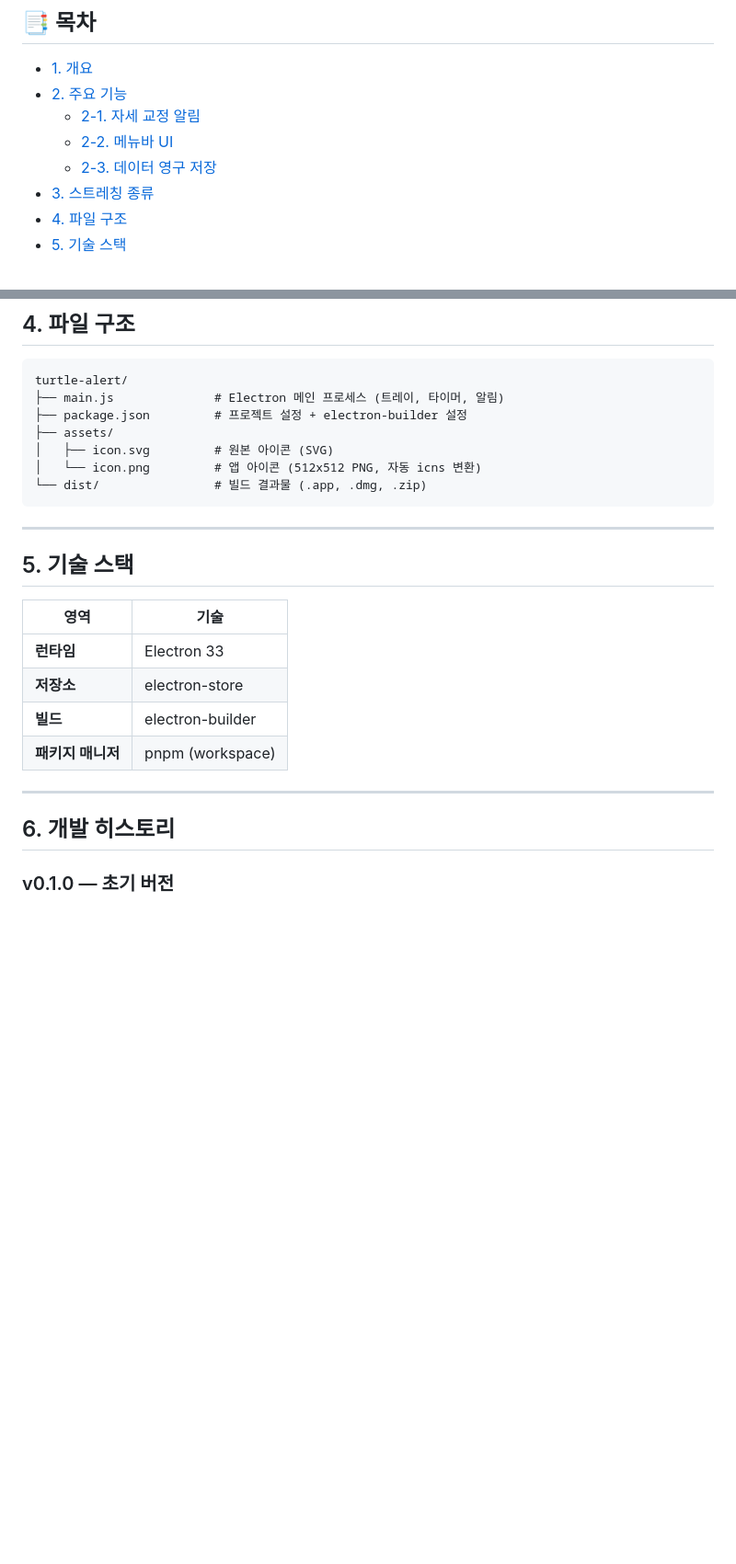
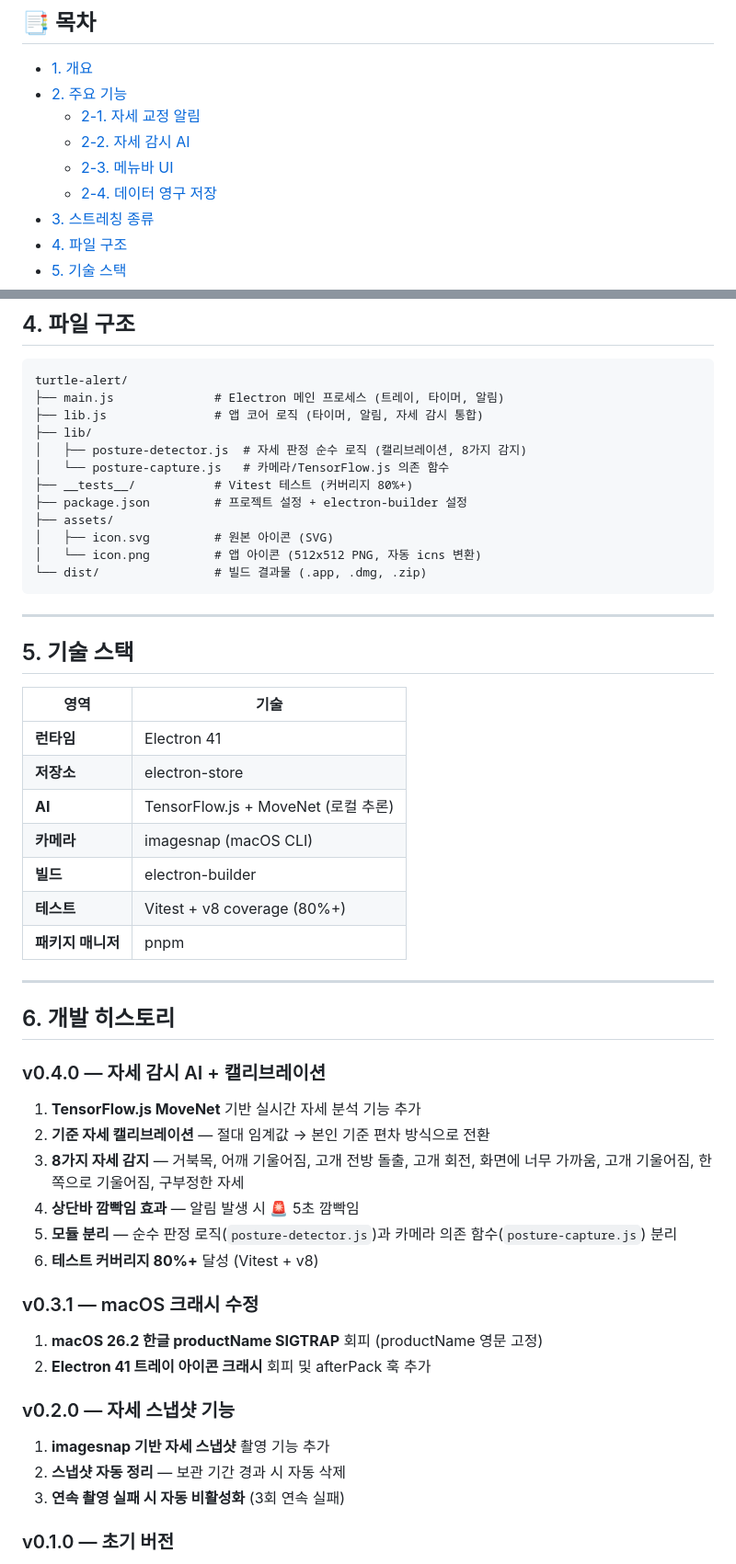
Before and after one commit to project-hh-com/turtle-alert, a Markdown page: README.md, 2 parts joined by grey strips. Shown at 92% size. GitHub-like rendering; blank space fills up the shorter version.

Commit message:
docs: README에 v0.2.0~v0.4.0 개발 히스토리 및 자세 감시 AI 기능 추가
Co-Authored-By: Claude Opus 4.6 (1M context) <noreply@anthropic.com>

````diff
--- a/README.md
+++ b/README.md
@@ -18,8 +18,9 @@
 - [1. 개요](#1-개요)
 - [2. 주요 기능](#2-주요-기능)
   - [2-1. 자세 교정 알림](#2-1-자세-교정-알림)
-  - [2-2. 메뉴바 UI](#2-2-메뉴바-ui)
-  - [2-3. 데이터 영구 저장](#2-3-데이터-영구-저장)
+  - [2-2. 자세 감시 AI](#2-2-자세-감시-ai)
+  - [2-3. 메뉴바 UI](#2-3-메뉴바-ui)
+  - [2-4. 데이터 영구 저장](#2-4-데이터-영구-저장)
 - [3. 스트레칭 종류](#3-스트레칭-종류)
 - [4. 파일 구조](#4-파일-구조)
 - [5. 기술 스택](#5-기술-스택)
@@ -86,6 +96,11 @@
 ```
 turtle-alert/
 ├── main.js              # Electron 메인 프로세스 (트레이, 타이머, 알림)
+├── lib.js               # 앱 코어 로직 (타이머, 알림, 자세 감시 통합)
+├── lib/
+│   ├── posture-detector.js  # 자세 판정 순수 로직 (캘리브레이션, 8가지 감지)
+│   └── posture-capture.js   # 카메라/TensorFlow.js 의존 함수
+├── __tests__/           # Vitest 테스트 (커버리지 80%+)
 ├── package.json         # 프로젝트 설정 + electron-builder 설정
 ├── assets/
 │   ├── icon.svg         # 원본 아이콘 (SVG)
@@ -99,14 +114,34 @@ turtle-alert/
 
 | 영역 | 기술 |
 |---|---|
-| **런타임** | Electron 33 |
+| **런타임** | Electron 41 |
 | **저장소** | electron-store |
+| **AI** | TensorFlow.js + MoveNet (로컬 추론) |
+| **카메라** | imagesnap (macOS CLI) |
 | **빌드** | electron-builder |
-| **패키지 매니저** | pnpm (workspace) |
+| **테스트** | Vitest + v8 coverage (80%+) |
+| **패키지 매니저** | pnpm |
 
 ---
 
 ## 6. 개발 히스토리
+
+### v0.4.0 — 자세 감시 AI + 캘리브레이션
+1. **TensorFlow.js MoveNet** 기반 실시간 자세 분석 기능 추가
+2. **기준 자세 캘리브레이션** — 절대 임계값 → 본인 기준 편차 방식으로 전환
+3. **8가지 자세 감지** — 거북목, 어깨 기울어짐, 고개 전방 돌출, 고개 회전, 화면에 너무 가까움, 고개 기울어짐, 한쪽으로 기울어짐, 구부정한 자세
+4. **상단바 깜빡임 효과** — 알림 발생 시 🚨 5초 깜빡임
+5. **모듈 분리** — 순수 판정 로직(`posture-detector.js`)과 카메라 의존 함수(`posture-capture.js`) 분리
+6. **테스트 커버리지 80%+** 달성 (Vitest + v8)
+
+### v0.3.1 — macOS 크래시 수정
+1. **macOS 26.2 한글 productName SIGTRAP** 회피 (productName 영문 고정)
+2. **Electron 41 트레이 아이콘 크래시** 회피 및 afterPack 훅 추가
+
+### v0.2.0 — 자세 스냅샷 기능
+1. **imagesnap 기반 자세 스냅샷** 촬영 기능 추가
+2. **스냅샷 자동 정리** — 보관 기간 경과 시 자동 삭제
+3. **연속 촬영 실패 시 자동 비활성화** (3회 연속 실패)
 
 ### v0.1.0 — 초기 버전
 1. **Next.js 웹 앱으로 시작** → 브라우저 필요
````
Also changed, not shown: other parts of README.md (+24 -13 lines).
